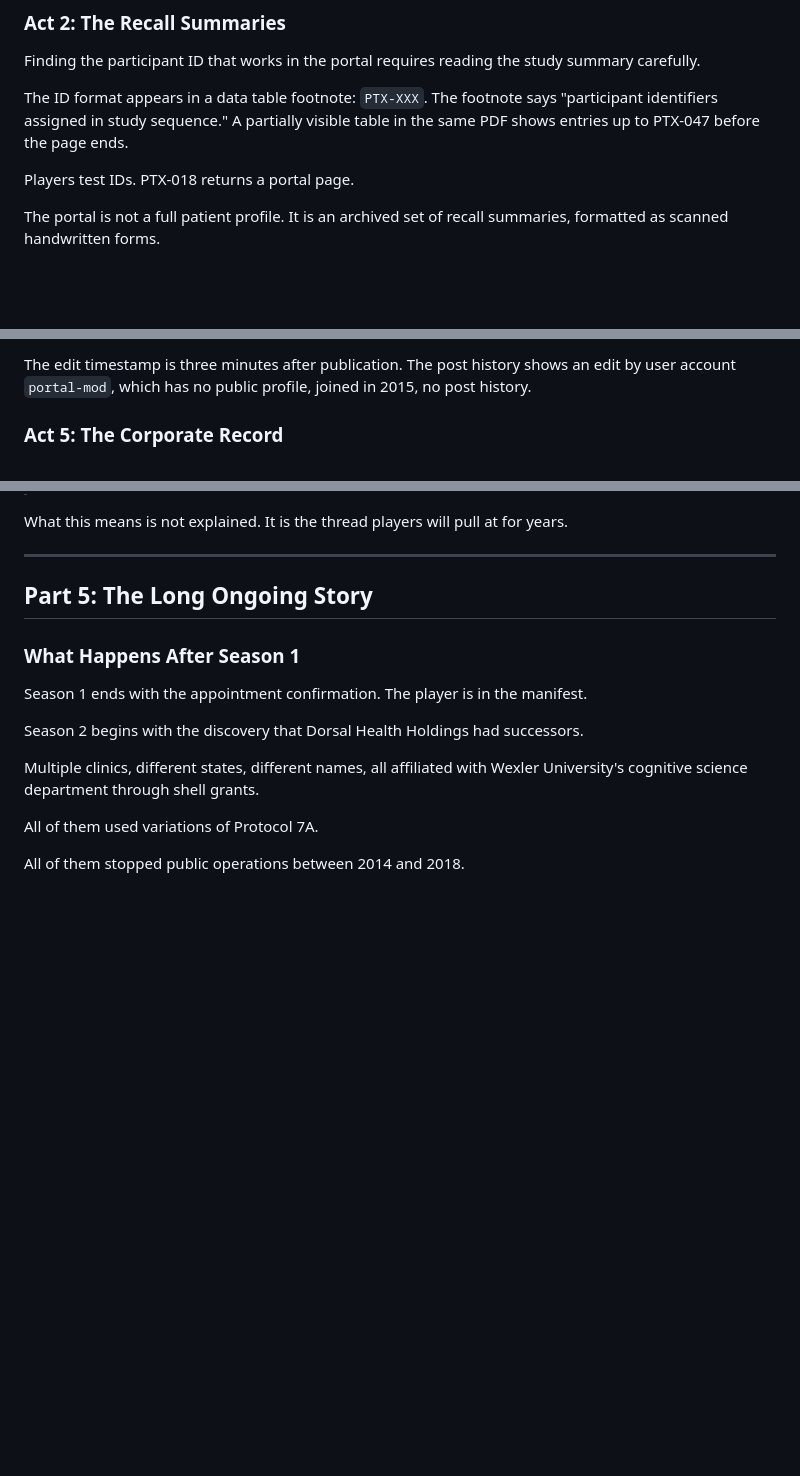
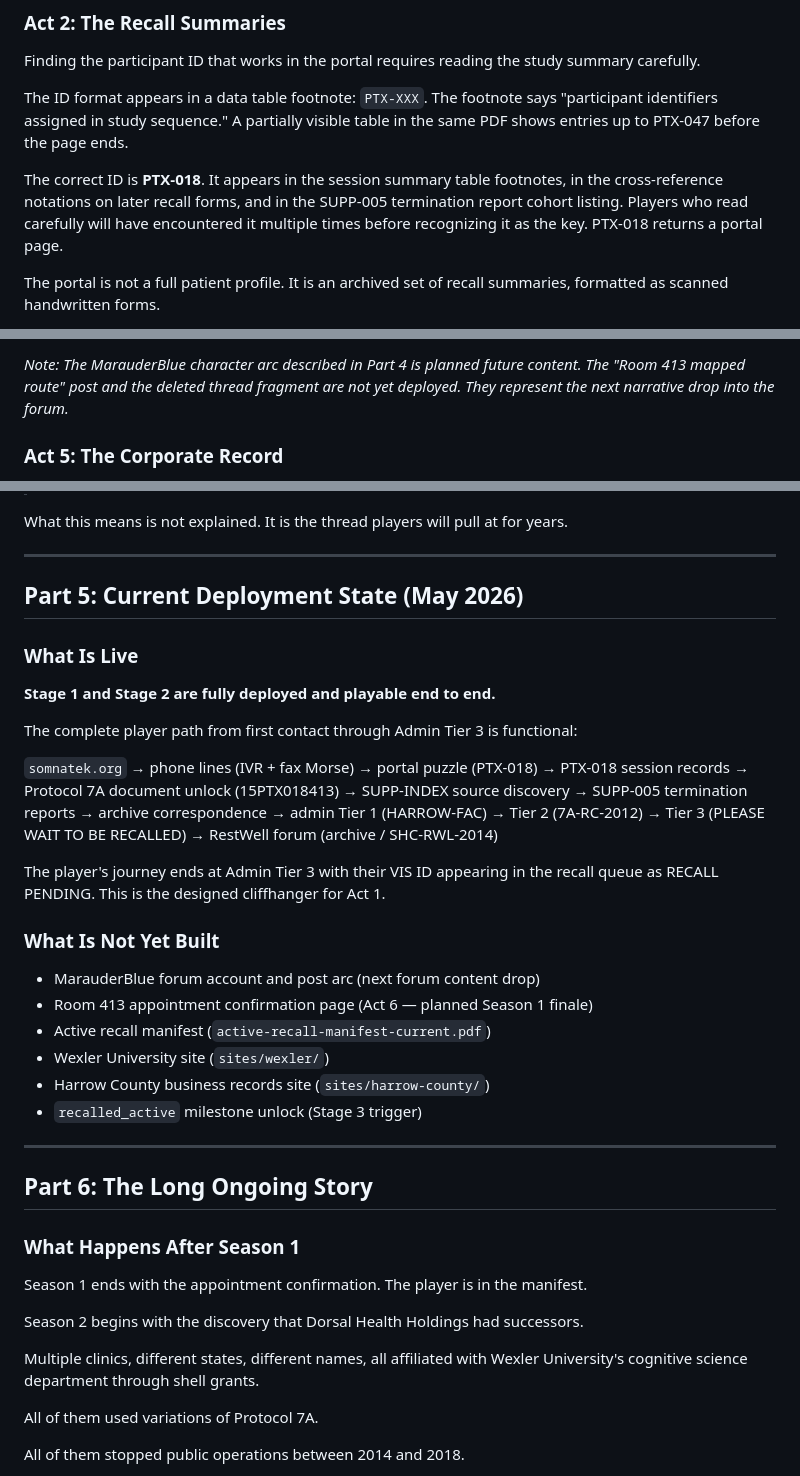
Before and after one commit to mdunnam/ARG, a Markdown page: docs/sleep-clinic-arg-story-breakdown.md, 3 parts joined by grey strips. GitHub-like rendering; blank space fills up the shorter version.

```diff
--- a/docs/sleep-clinic-arg-story-breakdown.md
+++ b/docs/sleep-clinic-arg-story-breakdown.md
@@ -154,7 +154,7 @@ Finding the participant ID that works in the portal requires reading the study s
 
 The ID format appears in a data table footnote: `PTX-XXX`. The footnote says "participant identifiers assigned in study sequence." A partially visible table in the same PDF shows entries up to PTX-047 before the page ends.
 
-Players test IDs. PTX-018 returns a portal page.
+The correct ID is **PTX-018**. It appears in the session summary table footnotes, in the cross-reference notations on later recall forms, and in the SUPP-005 termination report cohort listing. Players who read carefully will have encountered it multiple times before recognizing it as the key. PTX-018 returns a portal page.
 
 The portal is not a full patient profile. It is an archived set of recall summaries, formatted as scanned handwritten forms.
 
@@ -222,5 +239,5 @@ The full reconstruction reads:
 
-The edit timestamp is three minutes after publication. The post history shows an edit by user account `portal-mod`, which has no public profile, joined in 2015, no post history.
+*Note: The MarauderBlue character arc described in Part 4 is planned future content. The "Room 413 mapped route" post and the deleted thread fragment are not yet deployed. They represent the next narrative drop into the forum.*
 
 ### Act 5: The Corporate Record
 
@@ -422,7 +441,30 @@ What this means is not explained. It is the thread players will pull at for year
 
 ---
 
-## Part 5: The Long Ongoing Story
+## Part 5: Current Deployment State (May 2026)
+
+### What Is Live
+
+**Stage 1 and Stage 2 are fully deployed and playable end to end.**
+
+The complete player path from first contact through Admin Tier 3 is functional:
+
+`somnatek.org` → phone lines (IVR + fax Morse) → portal puzzle (PTX-018) → PTX-018 session records → Protocol 7A document unlock (15PTX018413) → SUPP-INDEX source discovery → SUPP-005 termination reports → archive correspondence → admin Tier 1 (HARROW-FAC) → Tier 2 (7A-RC-2012) → Tier 3 (PLEASE WAIT TO BE RECALLED) → RestWell forum (archive / SHC-RWL-2014)
+
+The player's journey ends at Admin Tier 3 with their VIS ID appearing in the recall queue as RECALL PENDING. This is the designed cliffhanger for Act 1.
+
+### What Is Not Yet Built
+
+- MarauderBlue forum account and post arc (next forum content drop)
+- Room 413 appointment confirmation page (Act 6 — planned Season 1 finale)
+- Active recall manifest (`active-recall-manifest-current.pdf`)
+- Wexler University site (`sites/wexler/`)
+- Harrow County business records site (`sites/harrow-county/`)
+- `recalled_active` milestone unlock (Stage 3 trigger)
+
+---
+
+## Part 6: The Long Ongoing Story
 
 ### What Happens After Season 1
 
```
Also changed, not shown: other parts of docs/sleep-clinic-arg-story-breakdown.md (+35 -16 lines).
